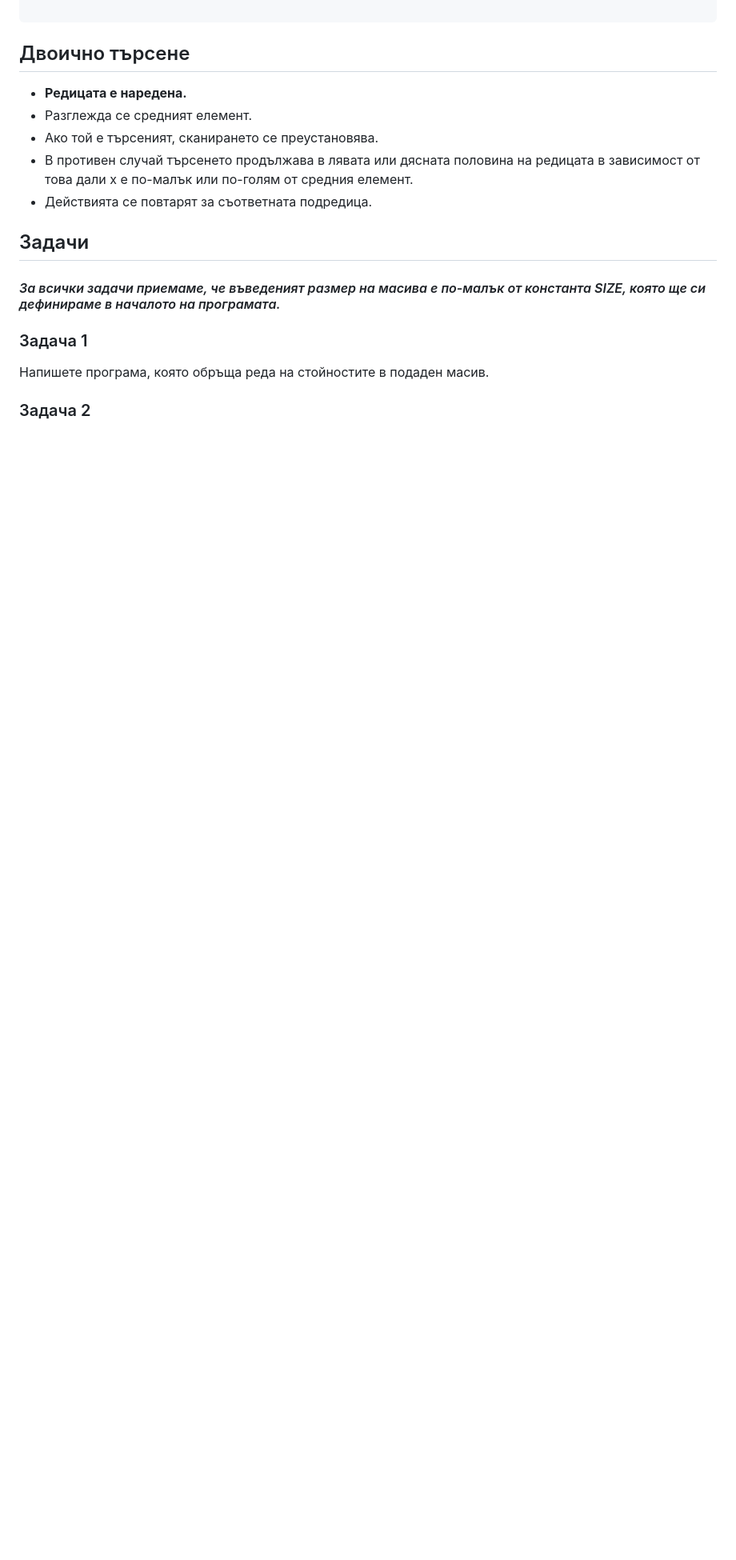
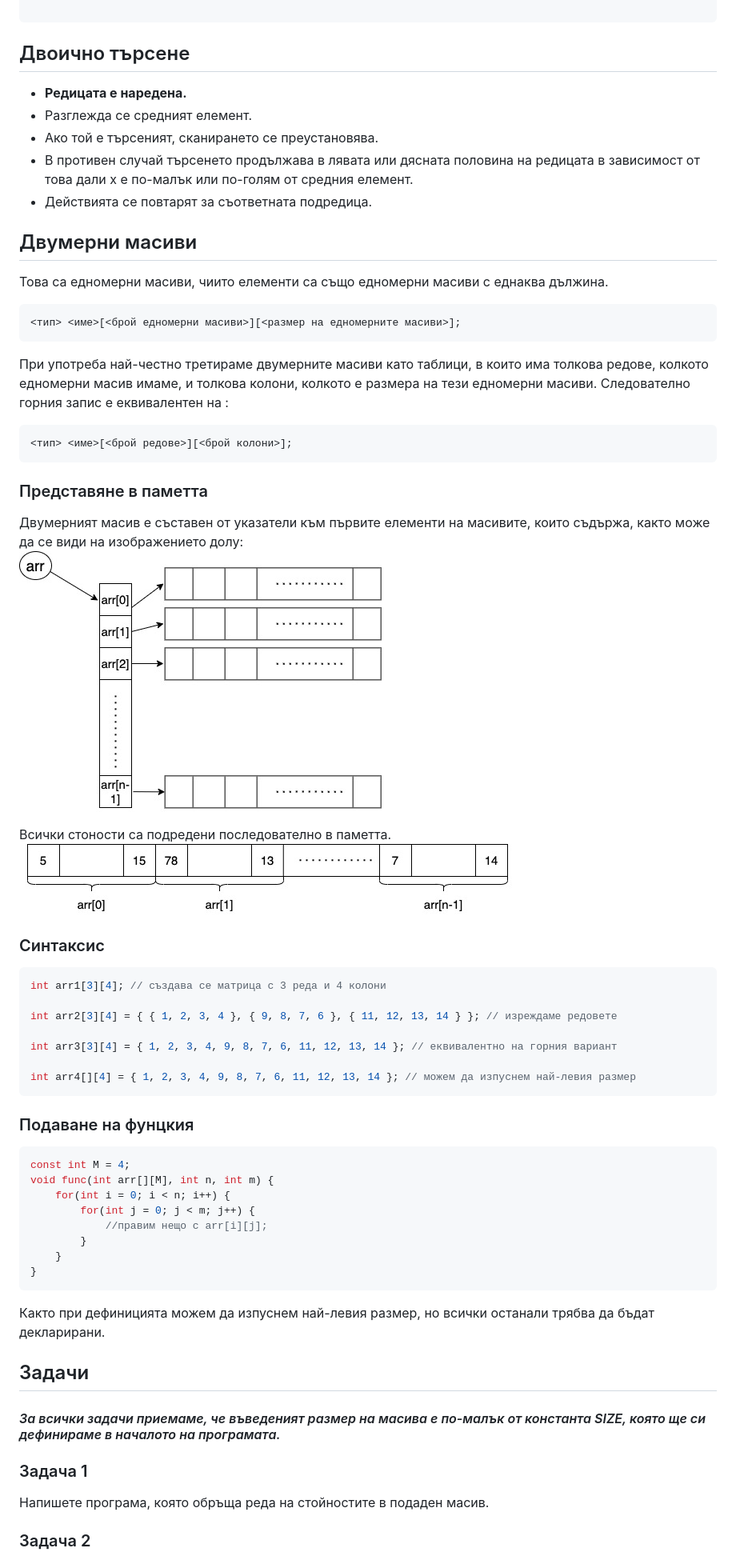
Before and after one commit to Ivaylo-Valentinov/FMI-IP-2026-27, a Markdown page: week-05-arrays/README.md, the part around one of its changes. Shown at 80% size. GitHub-like rendering; pictures changed too: week-05-arrays/2d-arrays-2.jpg (added), week-05-arrays/2d-arrays.jpg (added); blank space fills up the shorter version.

Commit message:
add multi arrays

````diff
--- a/week-05-arrays/README.md
+++ b/week-05-arrays/README.md
@@ -82,6 +83,46 @@ std::cout << (arr == arr2); // сравнява адресите, а не еле
 - В противен случай търсенето продължава в лявата или дясната
   половина на редицата в зависимост от това дали х е по-малък или по-голям от средния елемент.
 - Действията се повтарят за съответната подредица.
+
+## Двумерни масиви
+Това са едномерни масиви, чиито елементи са също едномерни масиви с еднаква дължина.
+```
+<тип> <име>[<брой едномерни масиви>][<размер на едномерните масиви>];
+```
+При употреба най-честно третираме двумерните масиви като таблици, в които има толкова редове, колкото едномерни масив имаме, и толкова колони, колкото е размера на тези едномерни масиви. Следователно горния запис е еквивалентен на :
+```
+<тип> <име>[<брой редове>][<брой колони>];
+```
+
+### Представяне в паметта
+Двумерният масив е съставен от указатели към първите елементи на масивите, които съдържа, както може да се види на изображението долу:
+![What's a 2d array composed of](./2d-arrays.jpg)
+
+Всички стоности са подредени последователно в паметта.
+![In memory](./2d-arrays-2.jpg)
+### Синтаксис
+```c++
+int arr1[3][4]; // създава се матрица с 3 реда и 4 колони
+
+int arr2[3][4] = { { 1, 2, 3, 4 }, { 9, 8, 7, 6 }, { 11, 12, 13, 14 } }; // изреждаме редовете
+
+int arr3[3][4] = { 1, 2, 3, 4, 9, 8, 7, 6, 11, 12, 13, 14 }; // еквивалентно на горния вариант
+
+int arr4[][4] = { 1, 2, 3, 4, 9, 8, 7, 6, 11, 12, 13, 14 }; // можем да изпуснем най-левия размер
+```
+### Подаване на фунцкия
+```c++
+const int M = 4;
+void func(int arr[][M], int n, int m) {
+    for(int i = 0; i < n; i++) {
+        for(int j = 0; j < m; j++) {
+            //правим нещо с arr[i][j];
+        }
+    }
+}
+```
+Както при дефиницията можем да изпуснем най-левия размер, но всички останали трябва да бъдат декларирани.
+
 
 ## Задачи
 
````
Also changed, not shown: other parts of week-05-arrays/README.md (+2 -1 lines).
